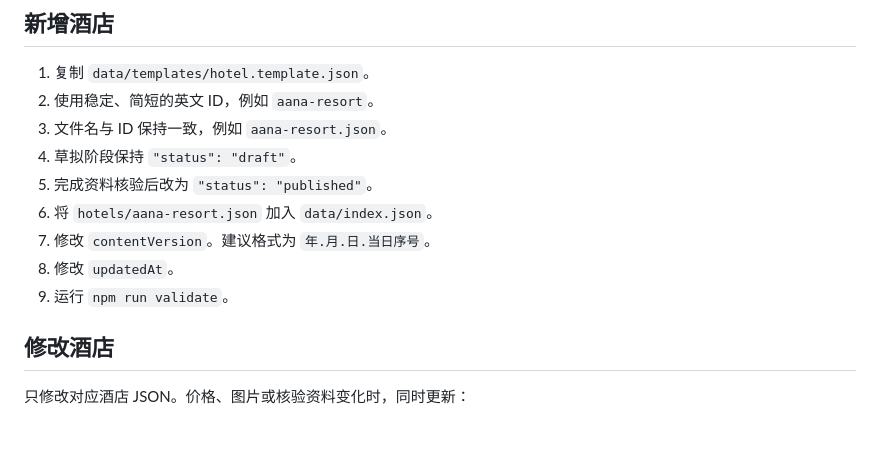
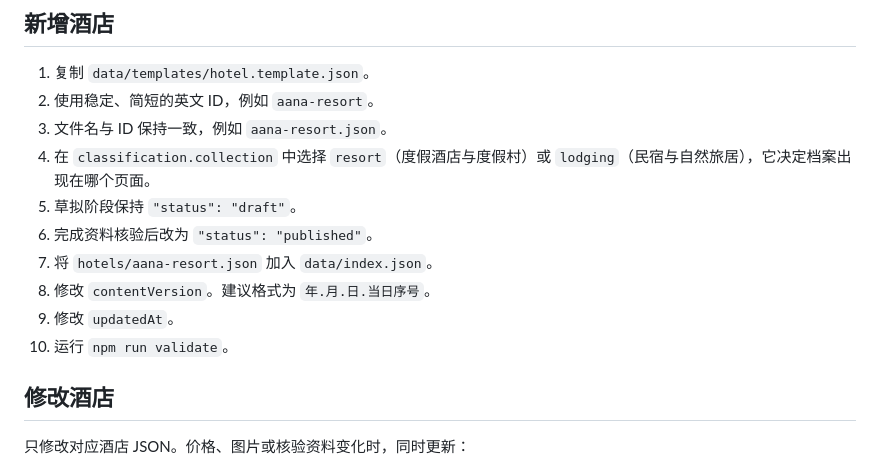
Before and after one commit to PINST-xzy/wild-stay-atlas, a Markdown page: docs/maintenance.md, the part around the change. Rendered like a GitHub page; blank space fills up the shorter version.

Commit message:
Separate resorts and nature lodgings

```diff
--- a/docs/maintenance.md
+++ b/docs/maintenance.md
@@ -9,12 +9,13 @@
 1. 复制 `data/templates/hotel.template.json`。
 2. 使用稳定、简短的英文 ID，例如 `aana-resort`。
 3. 文件名与 ID 保持一致，例如 `aana-resort.json`。
-4. 草拟阶段保持 `"status": "draft"`。
-5. 完成资料核验后改为 `"status": "published"`。
-6. 将 `hotels/aana-resort.json` 加入 `data/index.json`。
-7. 修改 `contentVersion`。建议格式为 `年.月.日.当日序号`。
-8. 修改 `updatedAt`。
-9. 运行 `npm run validate`。
+4. 在 `classification.collection` 中选择 `resort`（度假酒店与度假村）或 `lodging`（民宿与自然旅居），它决定档案出现在哪个页面。
+5. 草拟阶段保持 `"status": "draft"`。
+6. 完成资料核验后改为 `"status": "published"`。
+7. 将 `hotels/aana-resort.json` 加入 `data/index.json`。
+8. 修改 `contentVersion`。建议格式为 `年.月.日.当日序号`。
+9. 修改 `updatedAt`。
+10. 运行 `npm run validate`。
 
 ## 修改酒店
 
```
